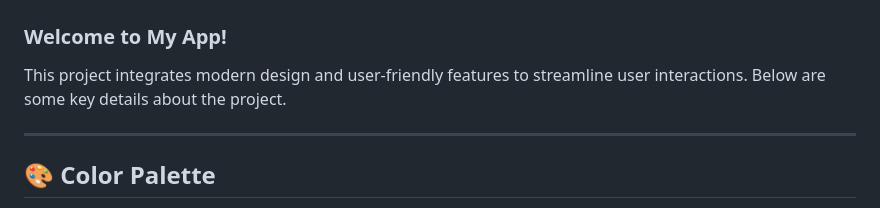
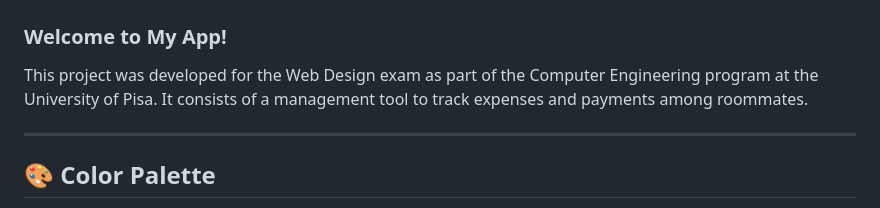
Before and after one commit to emanuelebiondi/pweb_project, a Markdown page: README.md, the part around the change. GitHub-like rendering.

```diff
--- a/README.md
+++ b/README.md
@@ -2,7 +2,8 @@
 
 ### Welcome to My App!
 
-This project integrates modern design and user-friendly features to streamline user interactions. Below are some key details about the project.
+This project was developed for the Web Design exam as part of the Computer Engineering program at the University of Pisa.
+It consists of a management tool to track expenses and payments among roommates.
 
 ---
 
```
